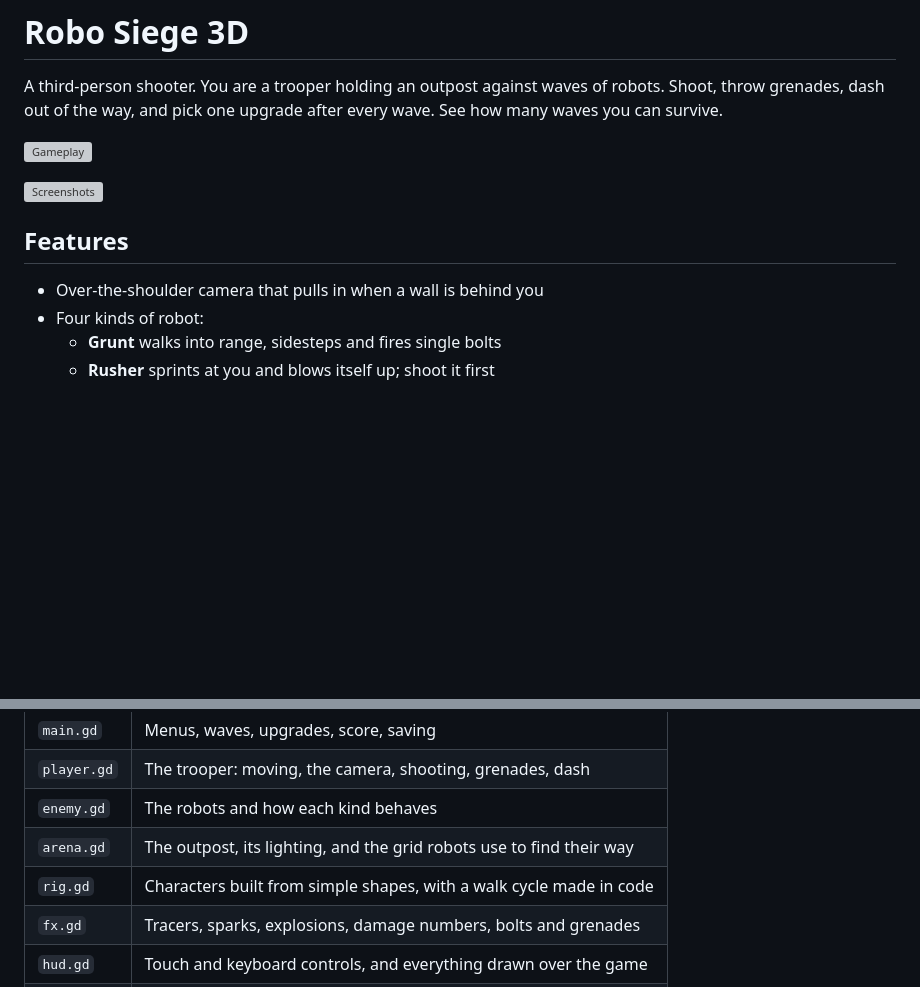
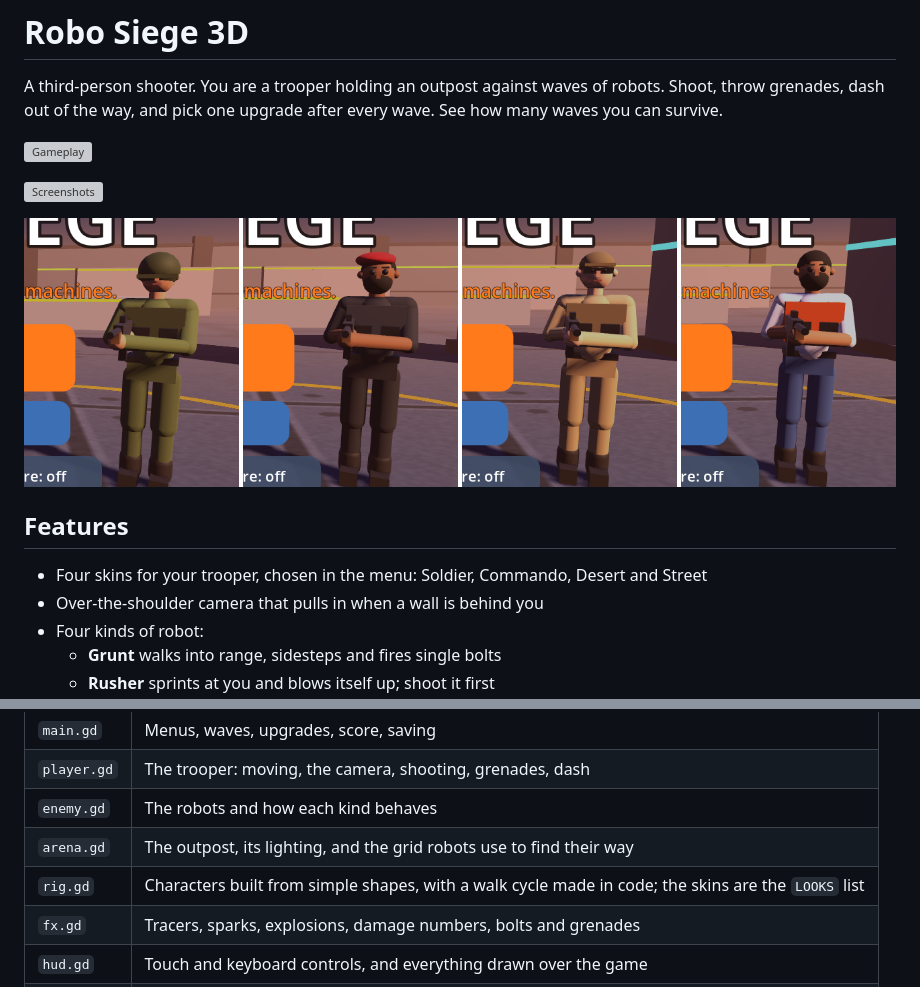
Before and after one commit to abrar1499/AI-GAMES, a Markdown page: robo-siege/README.md, 2 parts joined by grey strips. Rendered like a GitHub page; pictures changed too: robo-siege/media/skins.png (added); blank space fills up the shorter version; grey boxes are pictures that could not be loaded.

Commit message:
Make the Robo Siege trooper a person, with four skins
The player was a boxy armoured figure that read as another robot. It is
now a human built from rounded limbs: face, hair or headgear, hands on
the rifle, uniform, vest, boots and a pack.

- Rig.LOOKS lists four outfits (Soldier, Commando, Desert, Street) with
  their own skin tone, hair, clothes and headgear
- The menu shows the chosen trooper beside the buttons and has a Skin
  button to cycle through them; the choice is saved
- New screenshots, clip and a picture of the skins

Co-Authored-By: Claude Fable 5.2 <noreply@anthropic.com>
Claude-Session: https://claude.ai/code/session_01U3zDcAnATwWitWEYXQZVfg

```diff
--- a/robo-siege/README.md
+++ b/robo-siege/README.md
@@ -6,8 +6,11 @@ A third-person shooter. You are a trooper holding an outpost against waves of ro
 
 ![Screenshots](media/screenshots.png)
 
+![Skins](media/skins.png)
+
 ## Features
 
+- Four skins for your trooper, chosen in the menu: Soldier, Commando, Desert and Street
 - Over-the-shoulder camera that pulls in when a wall is behind you
 - Four kinds of robot:
   - **Grunt** walks into range, sidesteps and fires single bolts
@@ -56,7 +59,7 @@ In Godot: *Editor → Manage Export Templates → Download*, then *Project → E
 | `player.gd` | The trooper: moving, the camera, shooting, grenades, dash |
 | `enemy.gd` | The robots and how each kind behaves |
 | `arena.gd` | The outpost, its lighting, and the grid robots use to find their way |
-| `rig.gd` | Characters built from simple shapes, with a walk cycle made in code |
+| `rig.gd` | Characters built from simple shapes, with a walk cycle made in code; the skins are the `LOOKS` list |
 | `fx.gd` | Tracers, sparks, explosions, damage numbers, bolts and grenades |
 | `hud.gd` | Touch and keyboard controls, and everything drawn over the game |
 | `sfx.gd` | Sound effects made in code |
```
Also changed, not shown: 6 other files.
